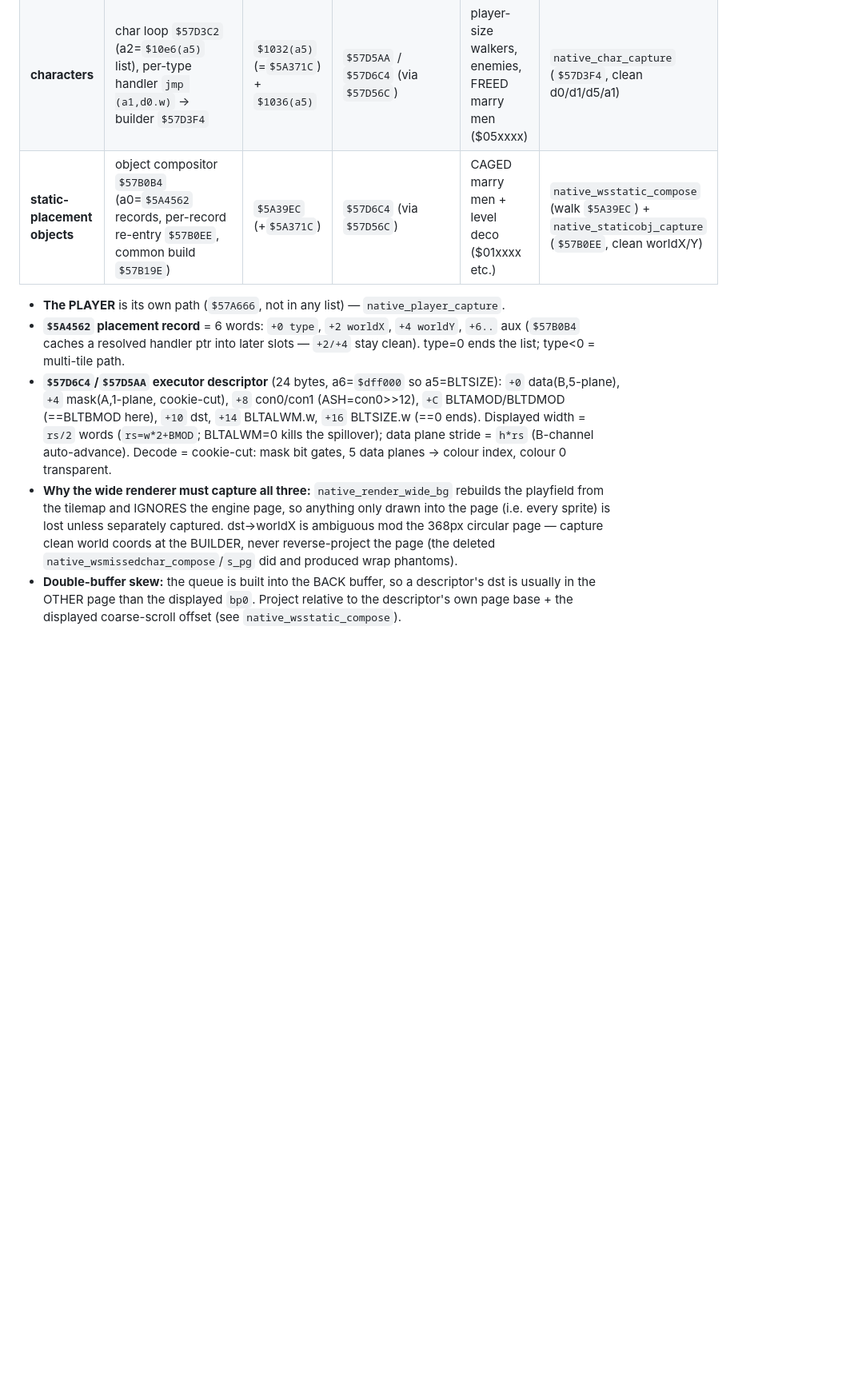
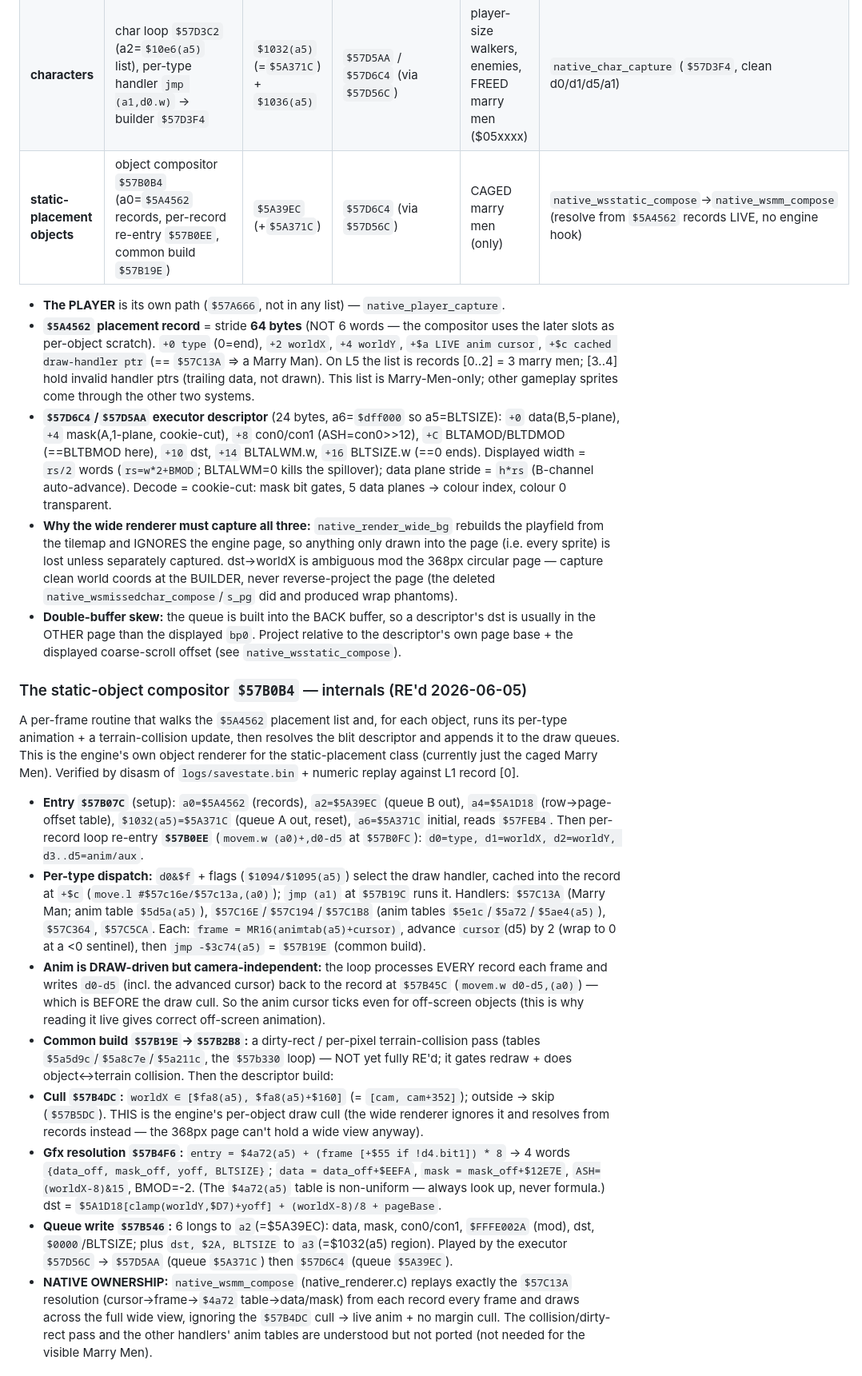
Before and after one commit to SomeoneIsWorking/benefactor, a Markdown page: instructions/gameplay-engine-map.md, the part around one of its changes. Shown at 80% size. Drawn GitHub-style; blank space fills up the shorter version.

Commit message:
docs(engine-map): own the static-object compositor $57B0B4 + character loop $57D3C2
Consolidate this session's RE of the gameplay object/sprite DRAW subsystem into the engine
map (understand-and-document ownership). Also fixes the now-stale pipeline table (the
removed $57B0EE builder hook → native_wsmm_compose resolving from $5A4562 records live).

- Static-object compositor $57B0B4 internals: entry/setup ($57B07C), per-record loop
  ($57B0EE), per-type handler dispatch (cached at rec+$c: $57C13A Marry Man / $57C16E /
  $57C194 / $57C1B8, anim tables $5d5a/$5e1c/$5a72/$5ae4), draw-driven-but-camera-independent
  anim (cursor written back at $57B45C BEFORE the cull → ticks off-screen), the per-object
  draw cull $57B4DC [cam,cam+352], the gfx resolution $57B4F6 ($4a72(a5)+frame*8 →
  data+$EEFA/mask+$12E7E), and the 6-long queue write $57B546. Collision/dirty-rect pass
  ($57B19E..$57B448) noted as understood-but-not-fully-RE'd (honest).
- Character loop $57D3C2: char list $10e6(a5), the $58692c skip sentinel, jmp (a1,d0.w)
  per-type dispatch → builder $57D3F4 → queues; the shared two-queue executor $57D56C
  ($5A371C via $57D5AA + $5A39EC via $57D6C4) that both the char builder and the
  static-object compositor feed.
- Record format corrected: stride 64 (not 6 words), +$a live anim cursor, +$c cached
  handler ptr; the $5A4562 list is Marry-Men-only.

Code unchanged (docs only); the native renderer already implements the $57C13A path.

Co-Authored-By: Claude Opus 4.8 <noreply@anthropic.com>

```diff
--- a/instructions/gameplay-engine-map.md
+++ b/instructions/gameplay-engine-map.md
@@ -251,12 +251,14 @@ for the native wide renderer (and avoids the per-level magic-src-range trap).
 |--------|--------------------|-------|----------|------|--------------|
 | **list-A objects** | object walker `$57D79A`→`$57D7BC`, choke `$57D8D0` | — | `$57DB34`/`$57DB5E` | platforms, pickups, ladders, box ($06xxxx) | `native_objdraw_capture` (`$57D8D0`, clean d0/d1) |
 | **characters** | char loop `$57D3C2` (a2=`$10e6(a5)` list), per-type handler `jmp (a1,d0.w)` → builder `$57D3F4` | `$1032(a5)`(=`$5A371C`) + `$1036(a5)` | `$57D5AA` / `$57D6C4` (via `$57D56C`) | player-size walkers, enemies, FREED marry men ($05xxxx) | `native_char_capture` (`$57D3F4`, clean d0/d1/d5/a1) |
-| **static-placement objects** | object compositor `$57B0B4` (a0=`$5A4562` records, per-record re-entry `$57B0EE`, common build `$57B19E`) | `$5A39EC` (+`$5A371C`) | `$57D6C4` (via `$57D56C`) | CAGED marry men + level deco ($01xxxx etc.) | `native_wsstatic_compose` (walk `$5A39EC`) + `native_staticobj_capture` (`$57B0EE`, clean worldX/Y) |
+| **static-placement objects** | object compositor `$57B0B4` (a0=`$5A4562` records, per-record re-entry `$57B0EE`, common build `$57B19E`) | `$5A39EC` (+`$5A371C`) | `$57D6C4` (via `$57D56C`) | CAGED marry men (only) | `native_wsstatic_compose`→`native_wsmm_compose` (resolve from `$5A4562` records LIVE, no engine hook) |
 
 - **The PLAYER** is its own path (`$57A666`, not in any list) — `native_player_capture`.
-- **`$5A4562` placement record** = 6 words: `+0 type`, `+2 worldX`, `+4 worldY`, `+6..` aux
-  (`$57B0B4` caches a resolved handler ptr into later slots — `+2/+4` stay clean). type=0
-  ends the list; type<0 = multi-tile path.
+- **`$5A4562` placement record** = stride **64 bytes** (NOT 6 words — the compositor uses the
+  later slots as per-object scratch). `+0 type` (0=end), `+2 worldX`, `+4 worldY`, `+$a LIVE
+  anim cursor`, `+$c cached draw-handler ptr` (== `$57C13A` ⇒ a Marry Man). On L5 the list is
+  records [0..2] = 3 marry men; [3..4] hold invalid handler ptrs (trailing data, not drawn).
+  This list is Marry-Men-only; other gameplay sprites come through the other two systems.
 - **`$57D6C4`/`$57D5AA` executor descriptor** (24 bytes, a6=`$dff000` so a5=BLTSIZE): `+0`
   data(B,5-plane), `+4` mask(A,1-plane, cookie-cut), `+8` con0/con1 (ASH=con0>>12), `+C`
   BLTAMOD/BLTDMOD (==BLTBMOD here), `+10` dst, `+14` BLTALWM.w, `+16` BLTSIZE.w (==0 ends).
@@ -271,3 +273,45 @@ for the native wide renderer (and avoids the per-level magic-src-range trap).
 - **Double-buffer skew:** the queue is built into the BACK buffer, so a descriptor's dst is
   usually in the OTHER page than the displayed `bp0`. Project relative to the descriptor's
   own page base + the displayed coarse-scroll offset (see `native_wsstatic_compose`).
+
+### The static-object compositor `$57B0B4` — internals (RE'd 2026-06-05)
+
+A per-frame routine that walks the `$5A4562` placement list and, for each object, runs its
+per-type animation + a terrain-collision update, then resolves the blit descriptor and
+appends it to the draw queues. This is the engine's own object renderer for the
+static-placement class (currently just the caged Marry Men). Verified by disasm of
+`logs/savestate.bin` + numeric replay against L1 record [0].
+
+- **Entry `$57B07C`** (setup): `a0=$5A4562` (records), `a2=$5A39EC` (queue B out), `a4=$5A1D18`
+  (row→page-offset table), `$1032(a5)=$5A371C` (queue A out, reset), `a6=$5A371C` initial,
+  reads `$57FEB4`. Then per-record loop re-entry **`$57B0EE`** (`movem.w (a0)+,d0-d5` at
+  `$57B0FC`): `d0=type, d1=worldX, d2=worldY, d3..d5=anim/aux`.
+- **Per-type dispatch:** `d0&$f` + flags (`$1094/$1095(a5)`) select the draw handler, cached
+  into the record at `+$c` (`move.l #$57c16e/$57c13a,(a0)`); `jmp (a1)` at `$57B19C` runs it.
+  Handlers: `$57C13A` (Marry Man; anim table `$5d5a(a5)`), `$57C16E`/`$57C194`/`$57C1B8`
+  (anim tables `$5e1c`/`$5a72`/`$5ae4(a5)`), `$57C364`, `$57C5CA`. Each: `frame =
+  MR16(animtab(a5)+cursor)`, advance `cursor`(d5) by 2 (wrap to 0 at a <0 sentinel), then
+  `jmp -$3c74(a5)` = `$57B19E` (common build).
+- **Anim is DRAW-driven but camera-independent:** the loop processes EVERY record each frame
+  and writes `d0-d5` (incl. the advanced cursor) back to the record at `$57B45C`
+  (`movem.w d0-d5,(a0)`) — which is BEFORE the draw cull. So the anim cursor ticks even for
+  off-screen objects (this is why reading it live gives correct off-screen animation).
+- **Common build `$57B19E`→`$57B2B8`:** a dirty-rect / per-pixel terrain-collision pass
+  (tables `$5a5d9c`/`$5a8c7e`/`$5a211c`, the `$57b330` loop) — NOT yet fully RE'd; it gates
+  redraw + does object↔terrain collision. Then the descriptor build:
+- **Cull `$57B4DC`:** `worldX ∈ [$fa8(a5), $fa8(a5)+$160]` (= `[cam, cam+352]`); outside → skip
+  (`$57B5DC`). THIS is the engine's per-object draw cull (the wide renderer ignores it and
+  resolves from records instead — the 368px page can't hold a wide view anyway).
+- **Gfx resolution `$57B4F6`:** `entry = $4a72(a5) + (frame [+$55 if !d4.bit1]) * 8` → 4 words
+  `{data_off, mask_off, yoff, BLTSIZE}`; `data = data_off+$EEFA`, `mask = mask_off+$12E7E`,
+  `ASH=(worldX-8)&15`, BMOD=-2. (The `$4a72(a5)` table is non-uniform — always look up, never
+  formula.) dst = `$5A1D18[clamp(worldY,$D7)+yoff] + (worldX-8)/8 + pageBase`.
+- **Queue write `$57B546`:** 6 longs to `a2`(=$5A39EC): data, mask, con0/con1, `$FFFE002A`
+  (mod), dst, `$0000`/BLTSIZE; plus `dst, $2A, BLTSIZE` to `a3`(=$1032(a5) region). Played by
+  the executor `$57D56C` → `$57D5AA` (queue `$5A371C`) then `$57D6C4` (queue `$5A39EC`).
+- **NATIVE OWNERSHIP:** `native_wsmm_compose` (native_renderer.c) replays exactly the
+  `$57C13A` resolution (cursor→frame→`$4a72` table→data/mask) from each record every frame and
+  draws across the full wide view, ignoring the `$57B4DC` cull → live anim + no margin cull.
+  The collision/dirty-rect pass and the other handlers' anim tables are understood but not
+  ported (not needed for the visible Marry Men).
+
```
Also changed, not shown: other parts of instructions/gameplay-engine-map.md (+23 -0 lines).
